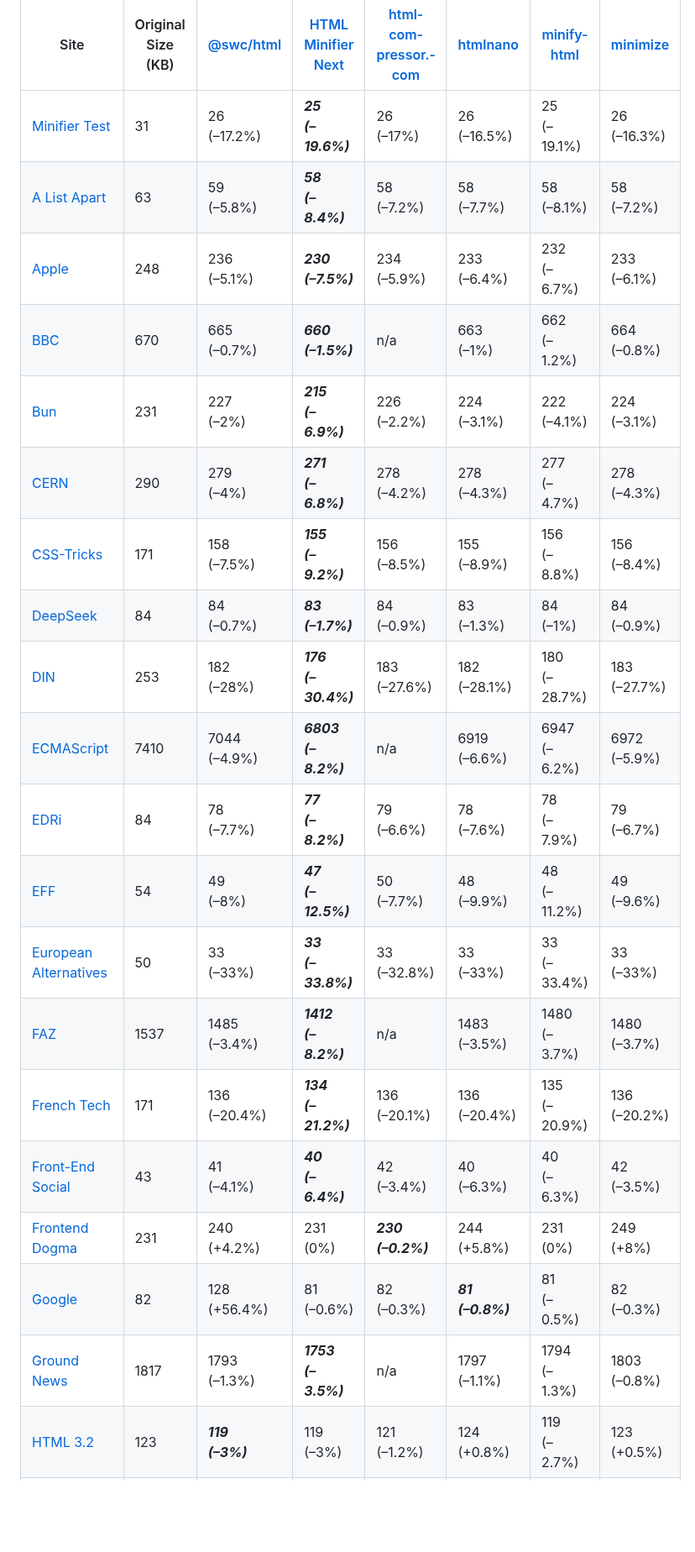
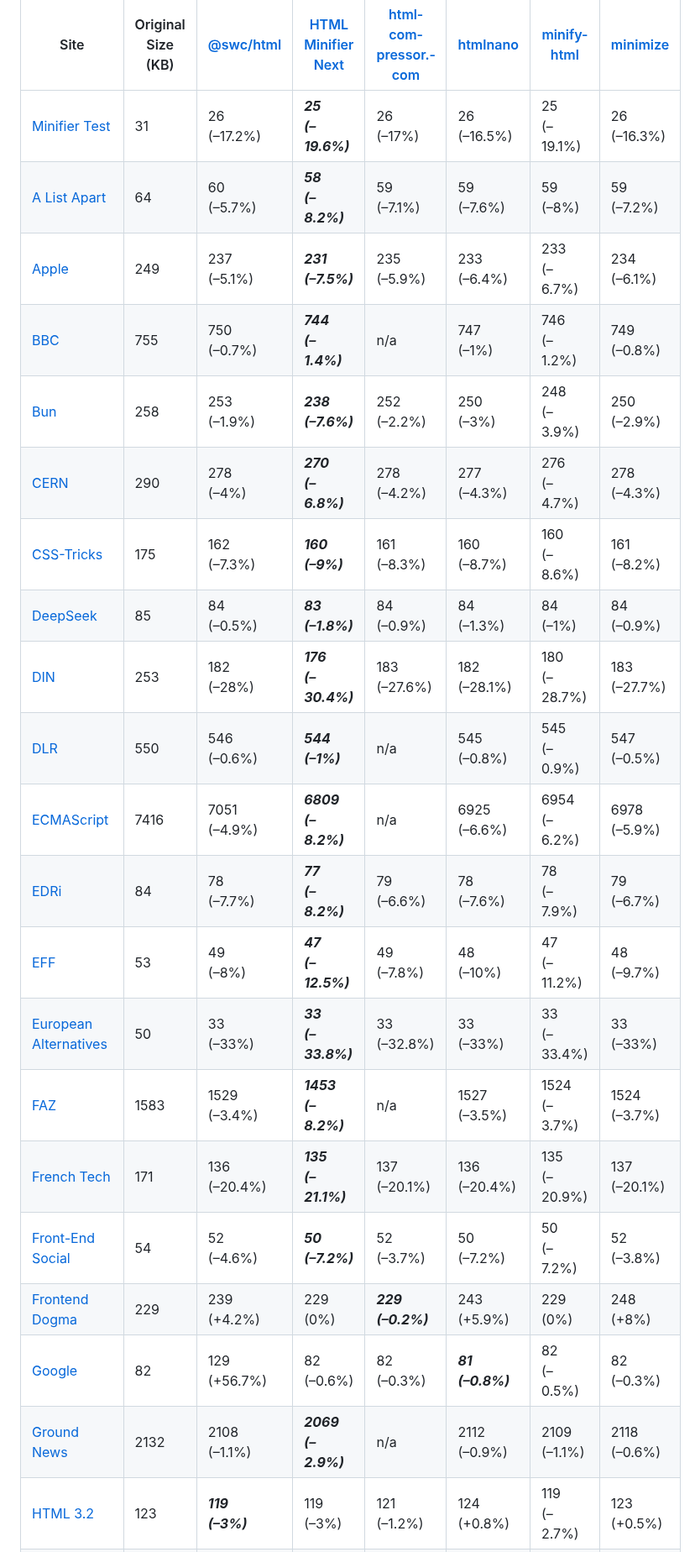
Before and after one commit to j9t/minifier-benchmarks, a Markdown page: README.md, the part around one of its changes. Shown at 84% size. GitHub-like rendering; blank space fills up the shorter version.

```diff
--- a/README.md
+++ b/README.md
@@ -29,23 +29,24 @@ Two tests are run: One exclusively applying [HTML minification](#1-html-minifica
 | Site | Original Size (KB) | [@swc/html](https://github.com/swc-project/swc) | [HTML Minifier Next](https://github.com/j9t/html-minifier-next) | [html­com­pressor.­com](https://htmlcompressor.com/) | [htmlnano](https://github.com/posthtml/htmlnano) | [minify-html](https://github.com/wilsonzlin/minify-html) | [minimize](https://github.com/Swaagie/minimize) |
 | --- | --- | --- | --- | --- | --- | --- | --- |
 | [Minifier Test](https://hell.meiert.org/core/html/minifier-test.html) | 31 | 26<br>(–17.2%) | ***25<br>(–19.6%)*** | 26<br>(–17%) | 26<br>(–16.5%) | 25<br>(–19.1%) | 26<br>(–16.3%) |
-| [A List Apart](https://alistapart.com/) | 63 | 59<br>(–5.8%) | ***58<br>(–8.4%)*** | 58<br>(–7.2%) | 58<br>(–7.7%) | 58<br>(–8.1%) | 58<br>(–7.2%) |
-| [Apple](https://www.apple.com/) | 248 | 236<br>(–5.1%) | ***230<br>(–7.5%)*** | 234<br>(–5.9%) | 233<br>(–6.4%) | 232<br>(–6.7%) | 233<br>(–6.1%) |
-| [BBC](https://www.bbc.co.uk/) | 670 | 665<br>(–0.7%) | ***660<br>(–1.5%)*** | n/a | 663<br>(–1%) | 662<br>(–1.2%) | 664<br>(–0.8%) |
-| [Bun](https://bun.sh/) | 231 | 227<br>(–2%) | ***215<br>(–6.9%)*** | 226<br>(–2.2%) | 224<br>(–3.1%) | 222<br>(–4.1%) | 224<br>(–3.1%) |
-| [CERN](https://home.cern/) | 290 | 279<br>(–4%) | ***271<br>(–6.8%)*** | 278<br>(–4.2%) | 278<br>(–4.3%) | 277<br>(–4.7%) | 278<br>(–4.3%) |
-| [CSS-Tricks](https://css-tricks.com/) | 171 | 158<br>(–7.5%) | ***155<br>(–9.2%)*** | 156<br>(–8.5%) | 155<br>(–8.9%) | 156<br>(–8.8%) | 156<br>(–8.4%) |
-| [DeepSeek](https://www.deepseek.com/) | 84 | 84<br>(–0.7%) | ***83<br>(–1.7%)*** | 84<br>(–0.9%) | 83<br>(–1.3%) | 84<br>(–1%) | 84<br>(–0.9%) |
+| [A List Apart](https://alistapart.com/) | 64 | 60<br>(–5.7%) | ***58<br>(–8.2%)*** | 59<br>(–7.1%) | 59<br>(–7.6%) | 59<br>(–8%) | 59<br>(–7.2%) |
+| [Apple](https://www.apple.com/) | 249 | 237<br>(–5.1%) | ***231<br>(–7.5%)*** | 235<br>(–5.9%) | 233<br>(–6.4%) | 233<br>(–6.7%) | 234<br>(–6.1%) |
+| [BBC](https://www.bbc.co.uk/) | 755 | 750<br>(–0.7%) | ***744<br>(–1.4%)*** | n/a | 747<br>(–1%) | 746<br>(–1.2%) | 749<br>(–0.8%) |
+| [Bun](https://bun.sh/) | 258 | 253<br>(–1.9%) | ***238<br>(–7.6%)*** | 252<br>(–2.2%) | 250<br>(–3%) | 248<br>(–3.9%) | 250<br>(–2.9%) |
+| [CERN](https://home.cern/) | 290 | 278<br>(–4%) | ***270<br>(–6.8%)*** | 278<br>(–4.2%) | 277<br>(–4.3%) | 276<br>(–4.7%) | 278<br>(–4.3%) |
+| [CSS-Tricks](https://css-tricks.com/) | 175 | 162<br>(–7.3%) | ***160<br>(–9%)*** | 161<br>(–8.3%) | 160<br>(–8.7%) | 160<br>(–8.6%) | 161<br>(–8.2%) |
+| [DeepSeek](https://www.deepseek.com/) | 85 | 84<br>(–0.5%) | ***83<br>(–1.8%)*** | 84<br>(–0.9%) | 84<br>(–1.3%) | 84<br>(–1%) | 84<br>(–0.9%) |
 | [DIN](https://www.din.de/) | 253 | 182<br>(–28%) | ***176<br>(–30.4%)*** | 183<br>(–27.6%) | 182<br>(–28.1%) | 180<br>(–28.7%) | 183<br>(–27.7%) |
-| [ECMAScript](https://tc39.es/ecma262/) | 7410 | 7044<br>(–4.9%) | ***6803<br>(–8.2%)*** | n/a | 6919<br>(–6.6%) | 6947<br>(–6.2%) | 6972<br>(–5.9%) |
+| [DLR](https://www.dlr.de/) | 550 | 546<br>(–0.6%) | ***544<br>(–1%)*** | n/a | 545<br>(–0.8%) | 545<br>(–0.9%) | 547<br>(–0.5%) |
+| [ECMAScript](https://tc39.es/ecma262/) | 7416 | 7051<br>(–4.9%) | ***6809<br>(–8.2%)*** | n/a | 6925<br>(–6.6%) | 6954<br>(–6.2%) | 6978<br>(–5.9%) |
 | [EDRi](https://edri.org/) | 84 | 78<br>(–7.7%) | ***77<br>(–8.2%)*** | 79<br>(–6.6%) | 78<br>(–7.6%) | 78<br>(–7.9%) | 79<br>(–6.7%) |
-| [EFF](https://www.eff.org/) | 54 | 49<br>(–8%) | ***47<br>(–12.5%)*** | 50<br>(–7.7%) | 48<br>(–9.9%) | 48<br>(–11.2%) | 49<br>(–9.6%) |
+| [EFF](https://www.eff.org/) | 53 | 49<br>(–8%) | ***47<br>(–12.5%)*** | 49<br>(–7.8%) | 48<br>(–10%) | 47<br>(–11.2%) | 48<br>(–9.7%) |
 | [European Alternatives](https://european-alternatives.eu/) | 50 | 33<br>(–33%) | ***33<br>(–33.8%)*** | 33<br>(–32.8%) | 33<br>(–33%) | 33<br>(–33.4%) | 33<br>(–33%) |
-| [FAZ](https://www.faz.net/aktuell/) | 1537 | 1485<br>(–3.4%) | ***1412<br>(–8.2%)*** | n/a | 1483<br>(–3.5%) | 1480<br>(–3.7%) | 1480<br>(–3.7%) |
-| [French Tech](https://lafrenchtech.gouv.fr/) | 171 | 136<br>(–20.4%) | ***134<br>(–21.2%)*** | 136<br>(–20.1%) | 136<br>(–20.4%) | 135<br>(–20.9%) | 136<br>(–20.2%) |
-| [Front-End Social](https://front-end.social/) | 43 | 41<br>(–4.1%) | ***40<br>(–6.4%)*** | 42<br>(–3.4%) | 40<br>(–6.3%) | 40<br>(–6.3%) | 42<br>(–3.5%) |
-| [Frontend Dogma](https://frontenddogma.com/) | 231 | 240<br>(+4.2%) | 231<br>(0%) | ***230<br>(–0.2%)*** | 244<br>(+5.8%) | 231<br>(0%) | 249<br>(+8%) |
-| [Google](https://www.google.com/) | 82 | 128<br>(+56.4%) | 81<br>(–0.6%) | 82<br>(–0.3%) | ***81<br>(–0.8%)*** | 81<br>(–0.5%) | 82<br>(–0.3%) |
-| [Ground News](https://ground.news/) | 1817 | 1793<br>(–1.3%) | ***1753<br>(–3.5%)*** | n/a | 1797<br>(–1.1%) | 1794<br>(–1.3%) | 1803<br>(–0.8%) |
+| [FAZ](https://www.faz.net/aktuell/) | 1583 | 1529<br>(–3.4%) | ***1453<br>(–8.2%)*** | n/a | 1527<br>(–3.5%) | 1524<br>(–3.7%) | 1524<br>(–3.7%) |
+| [French Tech](https://lafrenchtech.gouv.fr/) | 171 | 136<br>(–20.4%) | ***135<br>(–21.1%)*** | 137<br>(–20.1%) | 136<br>(–20.4%) | 135<br>(–20.9%) | 137<br>(–20.1%) |
+| [Front-End Social](https://front-end.social/) | 54 | 52<br>(–4.6%) | ***50<br>(–7.2%)*** | 52<br>(–3.7%) | 50<br>(–7.2%) | 50<br>(–7.2%) | 52<br>(–3.8%) |
+| [Frontend Dogma](https://frontenddogma.com/) | 229 | 239<br>(+4.2%) | 229<br>(0%) | ***229<br>(–0.2%)*** | 243<br>(+5.9%) | 229<br>(0%) | 248<br>(+8%) |
+| [Google](https://www.google.com/) | 82 | 129<br>(+56.7%) | 82<br>(–0.6%) | 82<br>(–0.3%) | ***81<br>(–0.8%)*** | 82<br>(–0.5%) | 82<br>(–0.3%) |
+| [Ground News](https://ground.news/) | 2132 | 2108<br>(–1.1%) | ***2069<br>(–2.9%)*** | n/a | 2112<br>(–0.9%) | 2109<br>(–1.1%) | 2118<br>(–0.6%) |
 | [HTML 3.2](https://www.w3.org/TR/2018/SPSD-html32-20180315/) | 123 | ***119<br>(–3%)*** | 119<br>(–3%) | 121<br>(–1.2%) | 124<br>(+0.8%) | 119<br>(–2.7%) | 123<br>(+0.5%) |
 | [HTML Living Standard](https://html.spec.whatwg.org/multipage/) | 151 | 154<br>(+1.8%) | ***150<br>(–0.6%)*** | 151<br>(–0.2%) | 155<br>(+2.6%) | 151<br>(–0.2%) | 157<br>(+3.8%) |
```
Also changed, not shown: other parts of README.md (+55 -55 lines).
